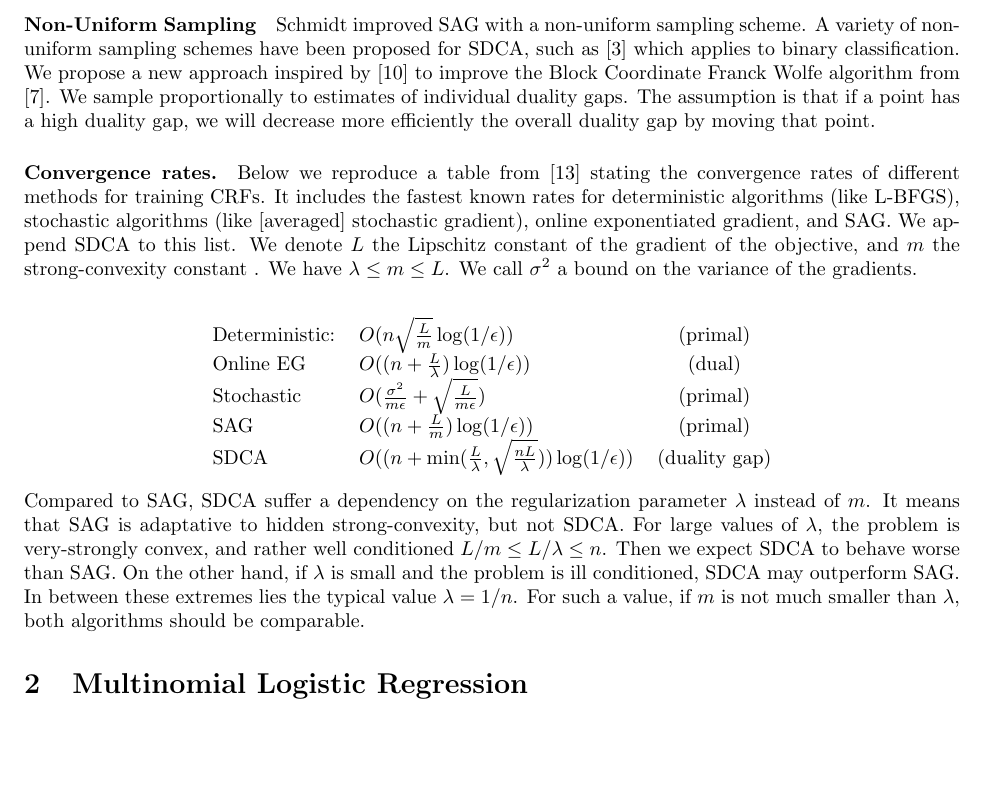
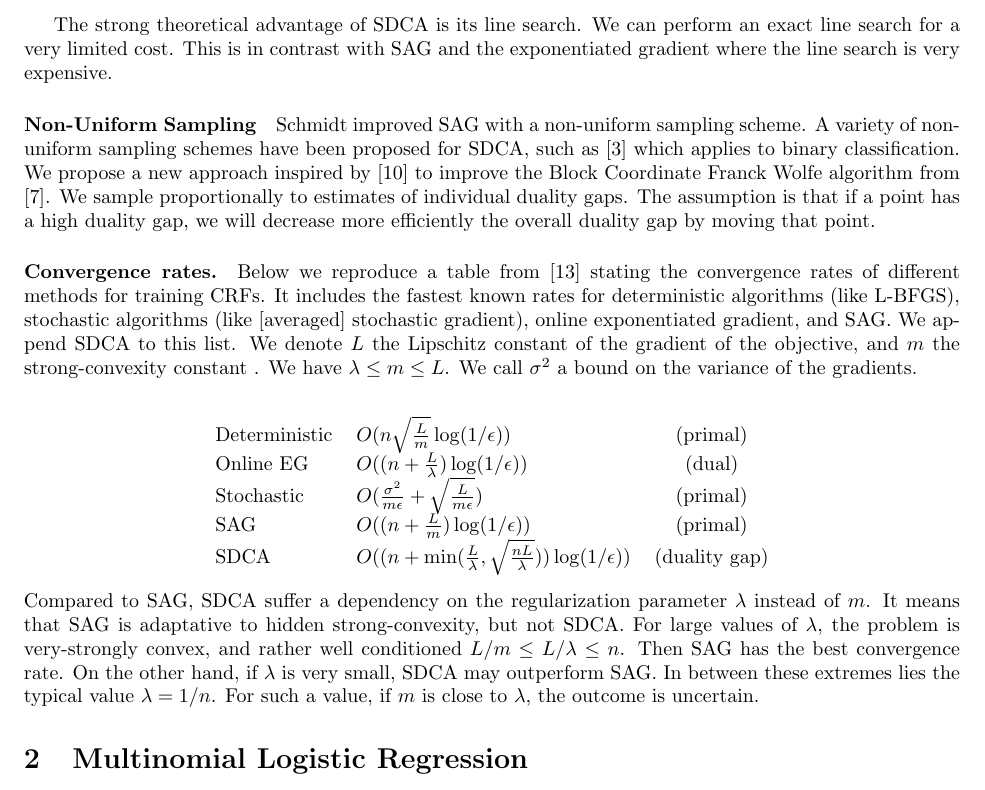
Before and after one commit to remilepriol/sdca4crf-latex, a LaTeX document (sdca4crf.tex): part of page 3 of 21, cut at the place of the change, the shorter picture padded with empty space. Compiled offline with pdfLaTeX.

Commit message:
Correct the last paragraph of Background
Simon says that there is a confusion between m and lambda.

```diff
--- a/sdca4crf.tex
+++ b/sdca4crf.tex
@@ -124,6 +124,10 @@ Both operates in the dual, but SDCA's linear convergence rate is  guaranteed on
 This is theoretically stronger than the exponentiated gradient.
 That makes SDCA closer from SAG in terms of theoretical guarantee.
 
+The strong theoretical advantage of SDCA is its line search.
+We can perform an exact line search for a very limited cost.
+This is in contrast with SAG and the exponentiated gradient where the line search is very expensive.
+
 \paragraph{Non-Uniform Sampling}
 Schmidt improved SAG with a non-uniform sampling scheme.
 A variety of non-uniform sampling schemes have been proposed for SDCA, such as \cite{csiba_stochastic_2015} which applies to binary classification.
@@ -140,7 +144,7 @@ We have $\lambda \leq m \leq L$.
 We call $\sigma^2$ a bound on the variance of the gradients.\\
 \begin{center}
 \begin{tabular}{llc}
-Deterministic: & $O(n\sqrt{\frac{L}{m}}\log(1/\epsilon))$ & (primal)\\
+Deterministic & $O(n\sqrt{\frac{L}{m}}\log(1/\epsilon))$ & (primal)\\
 Online EG & $O((n + \frac{L}{\lambda})\log(1/\epsilon))$ & (dual)\\
 Stochastic & $O(\frac{\sigma^2}{m \epsilon}+\sqrt{\frac{L}{m \epsilon}})$ & (primal)\\
 SAG & $O((n + \frac{L}{m})\log(1/\epsilon))$ & (primal) \\
@@ -150,10 +154,10 @@ SDCA & $O( (n + \min( \frac{L}{\lambda}, \sqrt{\frac{n L}{\lambda}}) ) \log(1/\e
 Compared to SAG, SDCA suffer a dependency on the regularization parameter $\lambda$ instead of $m$.
 It means that SAG is adaptative to  hidden strong-convexity, but not SDCA.
 For large values of $\lambda$, the problem is very-strongly convex, and rather well  conditioned $L/m \leq L/\lambda \leq n$.
-Then we expect SDCA to behave worse than SAG.
-On the other hand, if $\lambda$ is small and the problem is ill conditioned, SDCA may outperform SAG.
+Then SAG has the best convergence rate.
+On the other hand, if $\lambda$ is very small, SDCA may outperform SAG.
 In between these extremes lies the typical value $\lambda=1/n$.
-For such a value, if $m$ is not much smaller than $\lambda$, both algorithms should be comparable.
+For such a value, if $m$ is close to $\lambda$, the outcome is uncertain.
 
 \section{Multinomial Logistic Regression}
 
```
